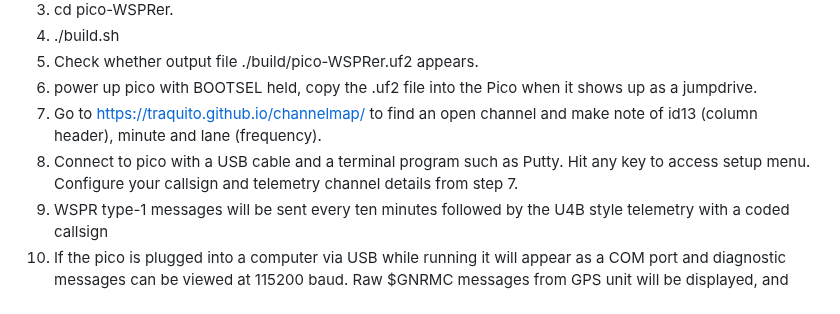
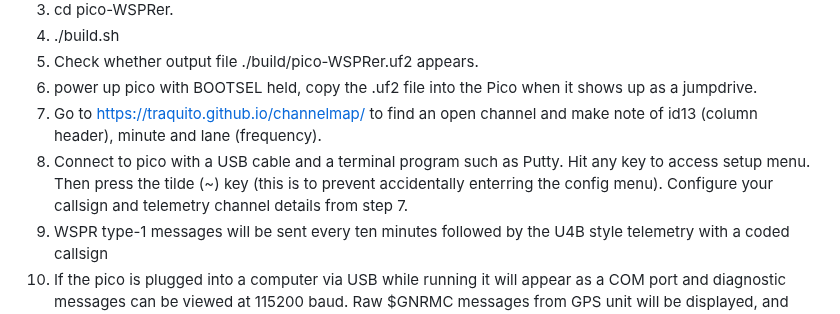
Before and after one commit to EngineerGuy314/pico-WSPRer, a Markdown page: README.md, the part around the change. Drawn GitHub-style.

```diff
--- a/README.md
+++ b/README.md
@@ -20,7 +20,7 @@ With the original code the Pico was being overclocked to 270Mhz, so the total po
 5. Check whether output file ./build/pico-WSPRer.uf2 appears.
 6. power up pico with BOOTSEL held, copy the .uf2 file into the Pico when it shows up as a jumpdrive.
 7. Go to https://traquito.github.io/channelmap/ to find an open channel and make note of id13 (column header), minute and lane (frequency).
-8. Connect to pico with a USB cable and a terminal program such as Putty. Hit any key to access setup menu. Configure your callsign and telemetry channel details from step 7.
+8. Connect to pico with a USB cable and a terminal program such as Putty. Hit any key to access setup menu. Then press the tilde (~) key (this is to prevent accidentally enterring the config menu). Configure your callsign and telemetry channel details from step 7.
 9. WSPR type-1 messages will be sent every ten minutes followed by the U4B style telemetry with a coded callsign
 10. If the pico is plugged into a computer via USB while running it will appear as a COM port and diagnostic messages can be viewed at 115200 baud. Raw $GNRMC messages from GPS unit will be displayed, and every 20 seconds decoded latitude/longitude and grid locator will be shown.
 ![pico_WSPRer_schema4](https://github.com/EngineerGuy314/pico-WSPRer/assets/123671395/ce691e6d-bfd3-491e-849c-77bea688231e)
```
